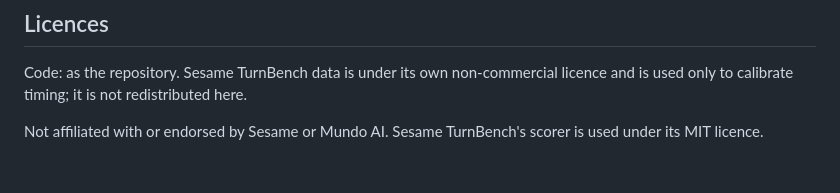
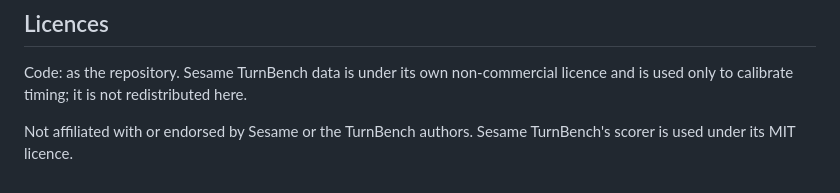
Before and after one commit to cekura-ai/cekura-bench, a Markdown page: turn-taking-bench/README.md, the part around the change. Rendered like a GitHub page.

Commit message:
README: disclaimer names Sesame and the TurnBench authors
Co-Authored-By: Claude Opus 5.5 <noreply@anthropic.com>

```diff
--- a/turn-taking-bench/README.md
+++ b/turn-taking-bench/README.md
@@ -82,4 +82,4 @@ Tests that need local model assets or cached renders skip when those are absent.
 
 Code: as the repository. Sesame TurnBench data is under its own non-commercial licence and is used only to calibrate timing; it is not redistributed here.
 
-Not affiliated with or endorsed by Sesame or Mundo AI. Sesame TurnBench's scorer is used under its MIT licence.
+Not affiliated with or endorsed by Sesame or the TurnBench authors. Sesame TurnBench's scorer is used under its MIT licence.
```
